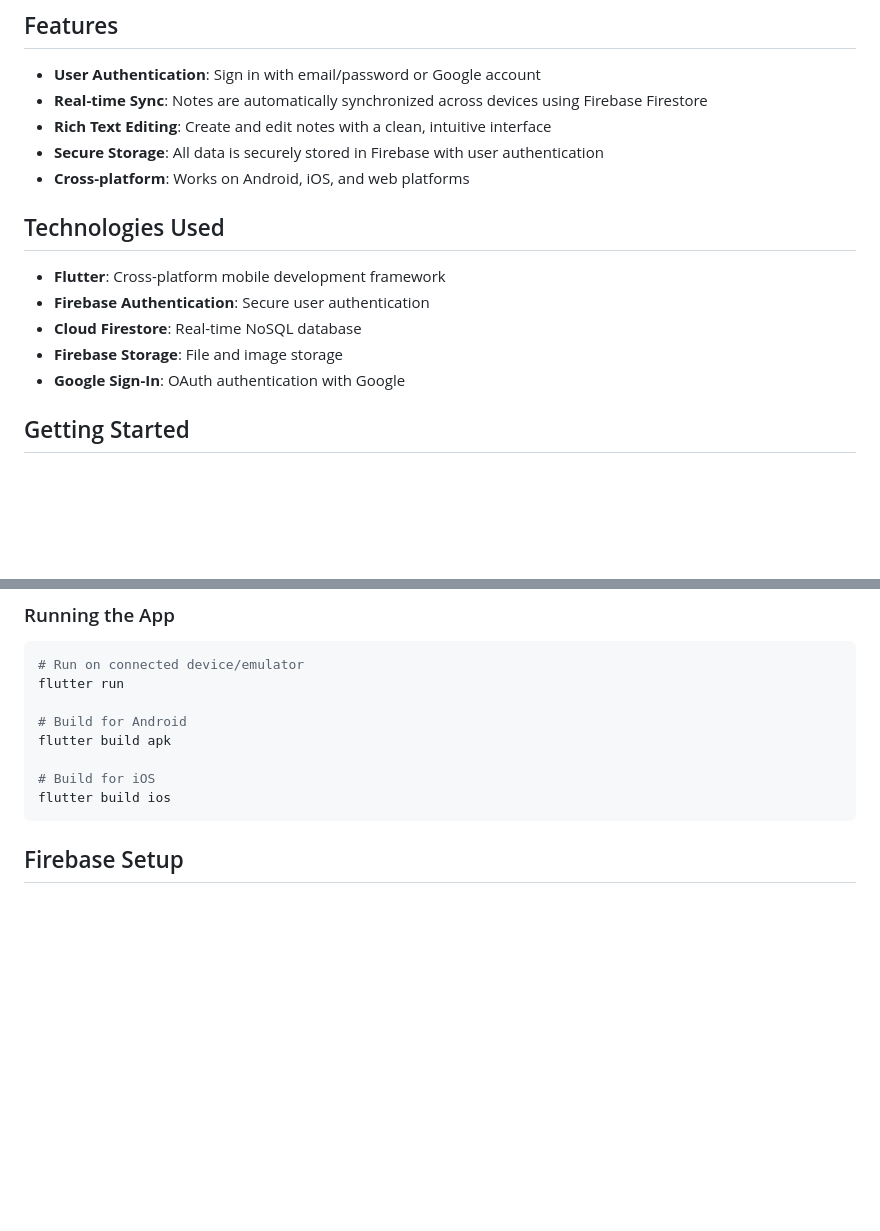
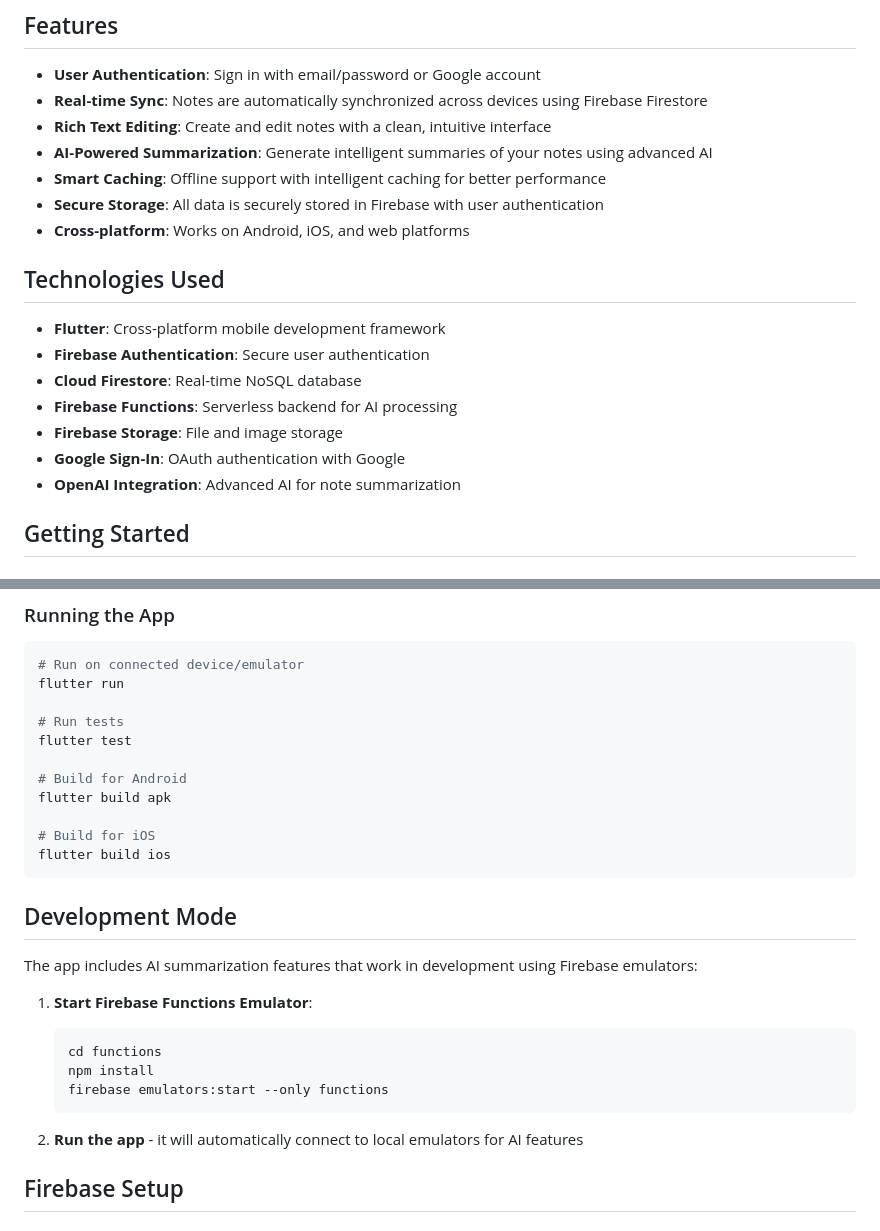
Before and after one commit to itsfornothing/Smart-Notes, a Markdown page: README.md, 2 parts joined by grey strips. Rendered like a GitHub page; blank space fills up the shorter version.

Commit message:
Update documentation with AI features and development setup
- Added AI summarization feature description to README
- Included development mode instructions for Firebase emulators
- Updated technology stack to reflect OpenAI integration
- Added testing instructions for comprehensive test suite

````diff
--- a/README.md
+++ b/README.md
@@ -7,6 +7,8 @@ A modern note-taking application built with Flutter and Firebase. Create, edit,
 - **User Authentication**: Sign in with email/password or Google account
 - **Real-time Sync**: Notes are automatically synchronized across devices using Firebase Firestore
 - **Rich Text Editing**: Create and edit notes with a clean, intuitive interface
+- **AI-Powered Summarization**: Generate intelligent summaries of your notes using advanced AI
+- **Smart Caching**: Offline support with intelligent caching for better performance
 - **Secure Storage**: All data is securely stored in Firebase with user authentication
 - **Cross-platform**: Works on Android, iOS, and web platforms
 
@@ -15,8 +17,10 @@ A modern note-taking application built with Flutter and Firebase. Create, edit,
 - **Flutter**: Cross-platform mobile development framework
 - **Firebase Authentication**: Secure user authentication
 - **Cloud Firestore**: Real-time NoSQL database
+- **Firebase Functions**: Serverless backend for AI processing
 - **Firebase Storage**: File and image storage
 - **Google Sign-In**: OAuth authentication with Google
+- **OpenAI Integration**: Advanced AI for note summarization
 
 ## Getting Started
 
@@ -59,12 +63,28 @@ A modern note-taking application built with Flutter and Firebase. Create, edit,
 # Run on connected device/emulator
 flutter run
 
+# Run tests
+flutter test
+
 # Build for Android
 flutter build apk
 
 # Build for iOS
 flutter build ios
 ```
+
+## Development Mode
+
+The app includes AI summarization features that work in development using Firebase emulators:
+
+1. **Start Firebase Functions Emulator**:
+   ```bash
+   cd functions
+   npm install
+   firebase emulators:start --only functions
+   ```
+
+2. **Run the app** - it will automatically connect to local emulators for AI features
 
 ## Firebase Setup
 
````
